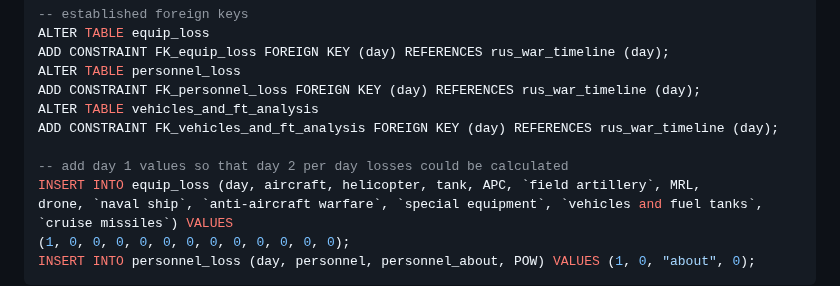
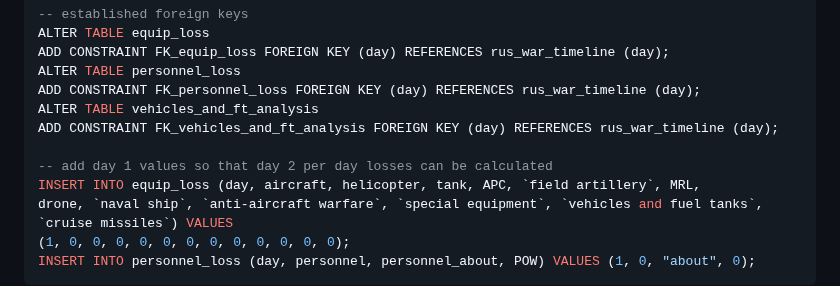
Before and after one commit to KirstenMayland/cs61databases, a Markdown page: IMPLEMENTATION.md, the part around the change. Rendered like a GitHub page.

```diff
--- a/IMPLEMENTATION.md
+++ b/IMPLEMENTATION.md
@@ -139,7 +139,7 @@ ADD CONSTRAINT FK_personnel_loss FOREIGN KEY (day) REFERENCES rus_war_timeline (
 ALTER TABLE vehicles_and_ft_analysis
 ADD CONSTRAINT FK_vehicles_and_ft_analysis FOREIGN KEY (day) REFERENCES rus_war_timeline (day);
 
--- add day 1 values so that day 2 per day losses could be calculated
+-- add day 1 values so that day 2 per day losses can be calculated
 INSERT INTO equip_loss (day, aircraft, helicopter, tank, APC, `field artillery`, MRL,
 drone, `naval ship`, `anti-aircraft warfare`, `special equipment`, `vehicles and fuel tanks`, `cruise missiles`) VALUES
 (1, 0, 0, 0, 0, 0, 0, 0, 0, 0, 0, 0, 0);
```
